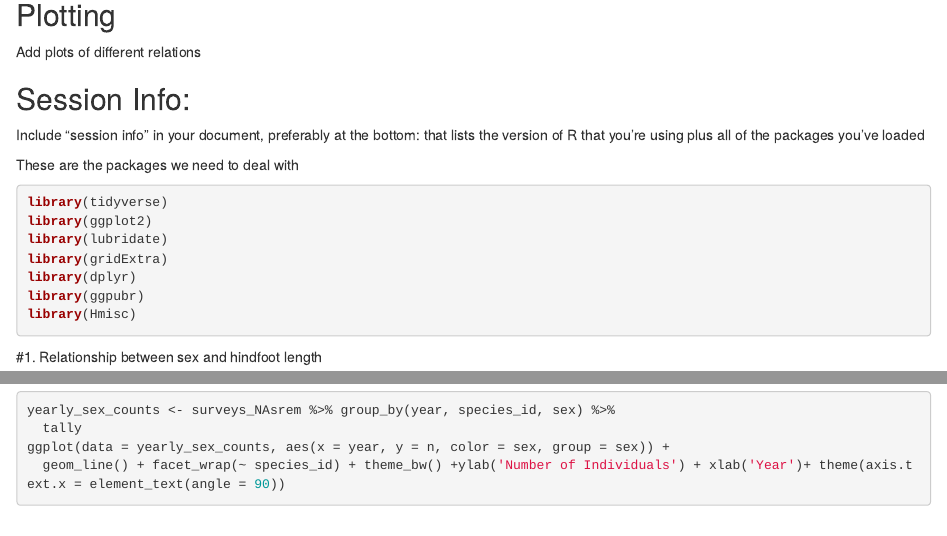
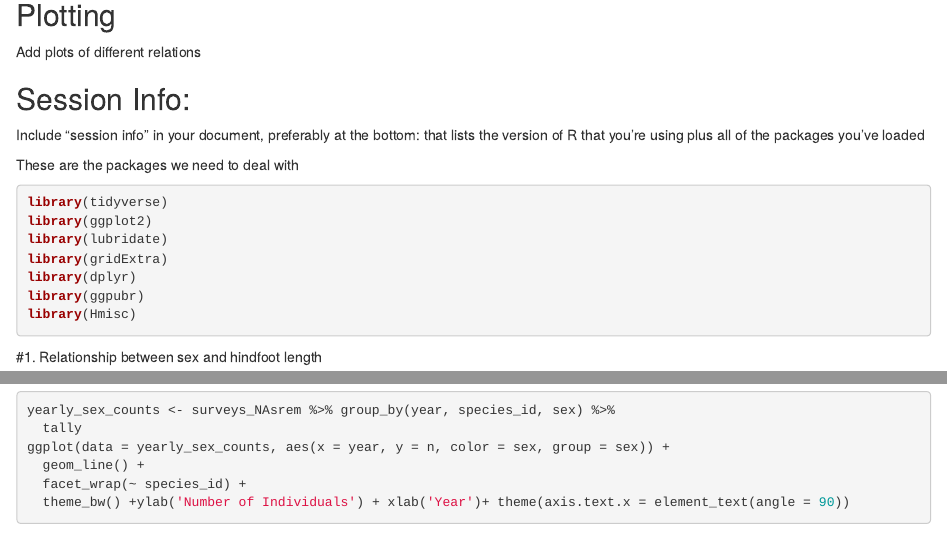
Before and after one commit to tiarefridrich/Assignment-3R, an R Markdown document (Sample.Rmd): the page in a window 1100 px wide, from 1350 px down, and a second part further down, joined at a grey line. Rendered offline with R 4.5, knitr and Pandoc, with nearby package versions.

Commit message:
Code 12 Fixed

````diff
--- a/Sample.Rmd
+++ b/Sample.Rmd
@@ -84,7 +84,7 @@ Include “session info” in your document, preferably at the bottom: that list
 
 These are the packages we need to deal with
 
-```{r}
+```{r load libraries}
 library(tidyverse)
 library(ggplot2)
 library(lubridate)
````
Also changed, not shown: Sample.Rmd (4 more changed lines).
